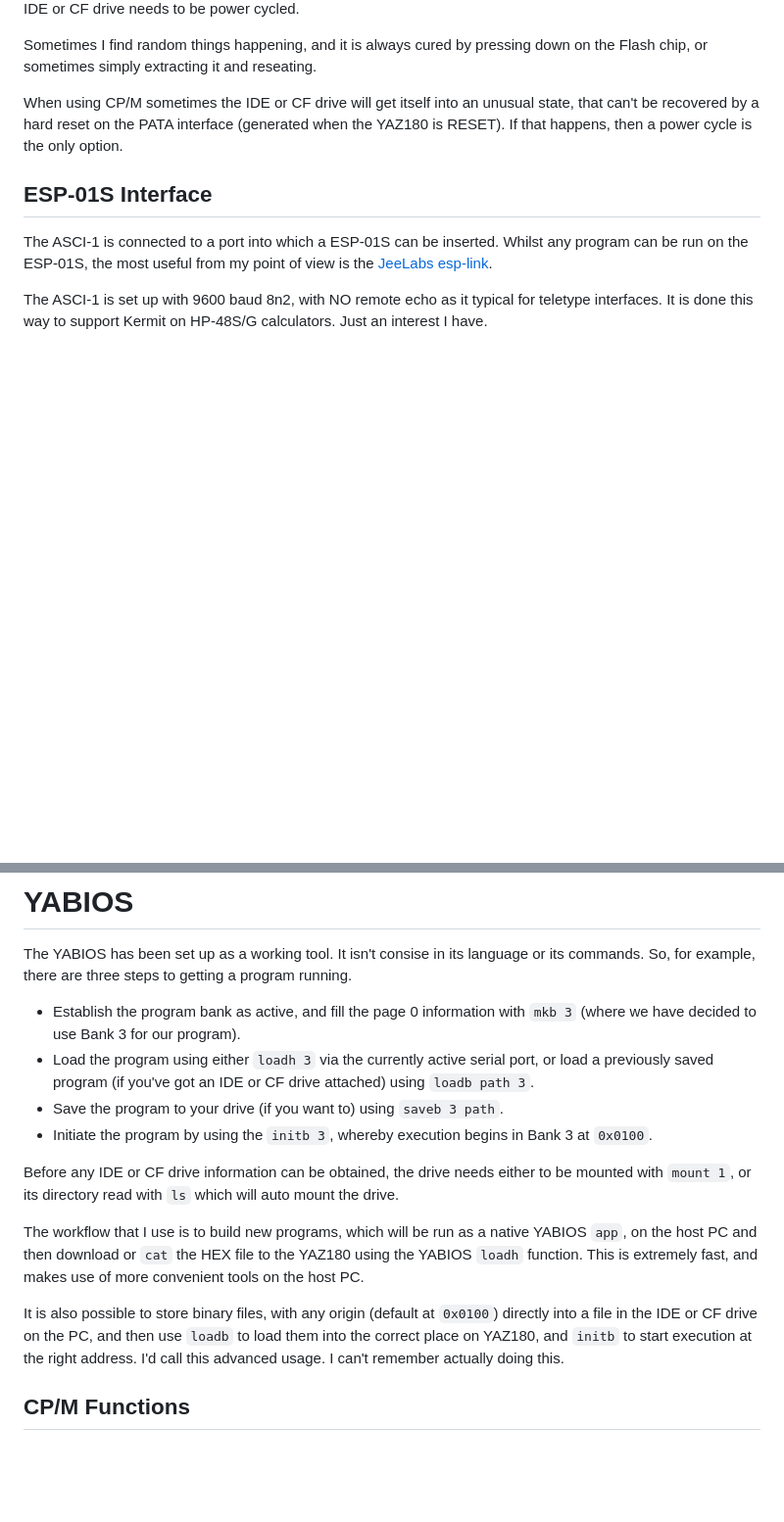
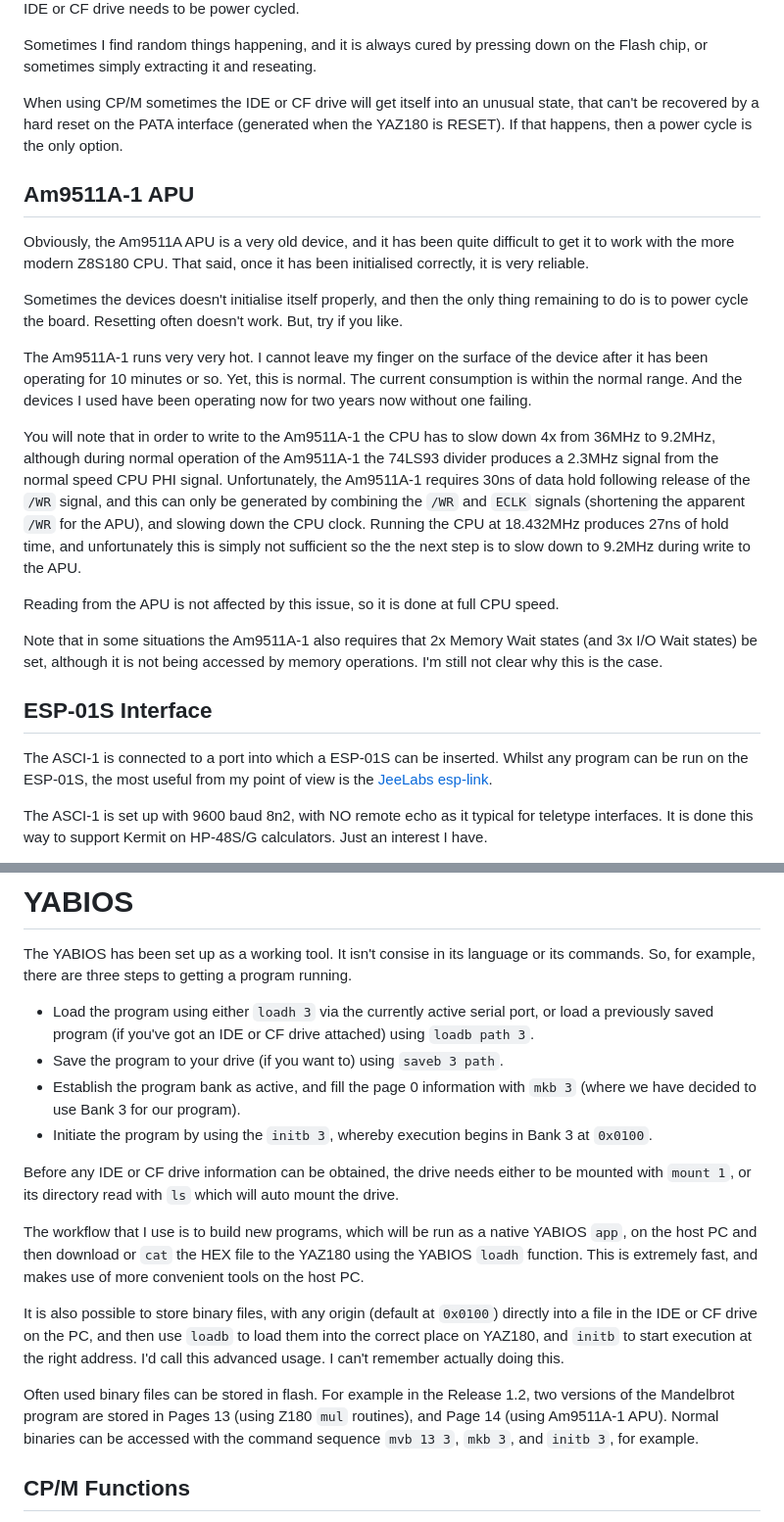
Before and after one commit to feilipu/yaz180, a Markdown page: owners_notes.md, 2 parts joined by grey strips. Shown at 98% size. GitHub-like rendering; blank space fills up the shorter version.

```diff
--- a/owners_notes.md
+++ b/owners_notes.md
@@ -55,6 +55,20 @@ Sometimes I find random things happening, and it is always cured by pressing dow
 
 When using CP/M sometimes the IDE or CF drive will get itself into an unusual state, that can't be recovered by a hard reset on the PATA interface (generated when the YAZ180 is RESET). If that happens, then a power cycle is the only option.
 
+## Am9511A-1 APU
+
+Obviously, the Am9511A APU is a very old device, and it has been quite difficult to get it to work with the more modern Z8S180 CPU. That said, once it has been initialised correctly, it is very reliable.
+
+Sometimes the devices doesn't initialise itself properly, and then the only thing remaining to do is to power cycle the board. Resetting often doesn't work. But, try if you like.
+
+The Am9511A-1 runs very very hot. I cannot leave my finger on the surface of the device after it has been operating for 10 minutes or so. Yet, this is normal. The current consumption is within the normal range. And the devices I used have been operating now for two years now without one failing.
+
+You will note that in order to write to the Am9511A-1 the CPU has to slow down 4x from 36MHz to 9.2MHz, although during normal operation of the Am9511A-1 the 74LS93 divider produces a 2.3MHz signal from the normal speed CPU PHI signal. Unfortunately, the Am9511A-1 requires 30ns of data hold following release of the `/WR` signal, and this can only be generated by combining the `/WR` and `ECLK` signals (shortening the apparent `/WR` for the APU), and slowing down the CPU clock. Running the CPU at 18.432MHz produces 27ns of hold time, and unfortunately this is simply not sufficient so the the next step is to slow down to 9.2MHz during write to the APU.
+
+Reading from the APU is not affected by this issue, so it is done at full CPU speed.
+
+Note that in some situations the Am9511A-1 also requires that 2x Memory Wait states (and 3x I/O Wait states) be set, although it is not being accessed by memory operations. I'm still not clear why this is the case.
+
 ## ESP-01S Interface
 
 The ASCI-1 is connected to a port into which a ESP-01S can be inserted. Whilst any program can be run on the ESP-01S, the most useful from my point of view is the [JeeLabs esp-link](https://github.com/jeelabs/esp-link/releases/tag/V3.0.14).
@@ -67,9 +81,9 @@ Using the ESP-01S, it is possible to reach your YAZ180 via the Internet.
 
 The YABIOS has been set up as a working tool. It isn't consise in its language or its commands. So, for example, there are three steps to getting a program running.
 
-* Establish the program bank as active, and fill the page 0 information with `mkb 3` (where we have decided to use Bank 3 for our program).
 * Load the program using either `loadh 3` via the currently active serial port, or load a previously saved program (if you've got an IDE or CF drive attached) using `loadb path 3`.
 * Save the program to your drive (if you want to) using `saveb 3 path`.
+* Establish the program bank as active, and fill the page 0 information with `mkb 3` (where we have decided to use Bank 3 for our program).
 * Initiate the program by using the `initb 3`, whereby execution begins in Bank 3 at `0x0100`.
 
 Before any IDE or CF drive information can be obtained, the drive needs either to be mounted with `mount 1`, or its directory read with `ls` which will auto mount the drive.
@@ -77,6 +91,8 @@ Before any IDE or CF drive information can be obtained, the drive needs either t
 The workflow that I use is to build new programs, which will be run as a native YABIOS `app`, on the host PC and then download or `cat` the HEX file to the YAZ180 using the YABIOS `loadh` function. This is extremely fast, and makes use of more convenient tools on the host PC.
 
 It is also possible to store binary files, with any origin (default at `0x0100`) directly into a file in the IDE or CF drive on the PC, and then use `loadb` to load them into the correct place on YAZ180, and `initb` to start execution at the right address. I'd call this advanced usage. I can't remember actually doing this.
+
+Often used binary files can be stored in flash. For example in the Release 1.2, two versions of the Mandelbrot program are stored in Pages 13 (using Z180 `mul` routines), and Page 14 (using Am9511A-1 APU). Normal binaries can be accessed with the command sequence `mvb 13 3`, `mkb 3`, and `initb 3`, for example.
 
 ## CP/M Functions
 
```
Also changed, not shown: other parts of owners_notes.md (+11 -15 lines), construction_notes.md (+3 -2 lines), readme.md (renamed from README.MD, +11 -7 lines), release/release_notes.md (added, +40 -0 lines), docs/cpm_test.png (added), 1 other file.
